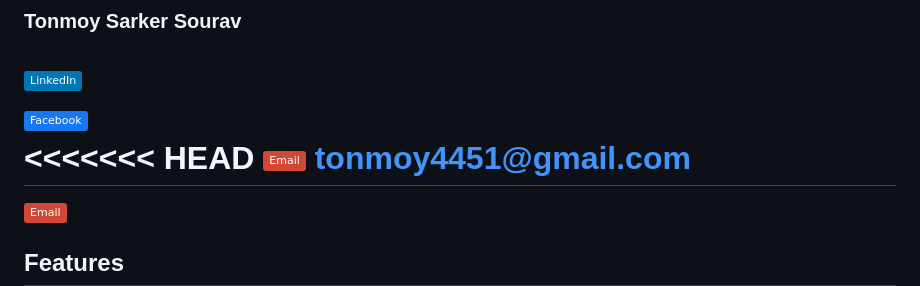
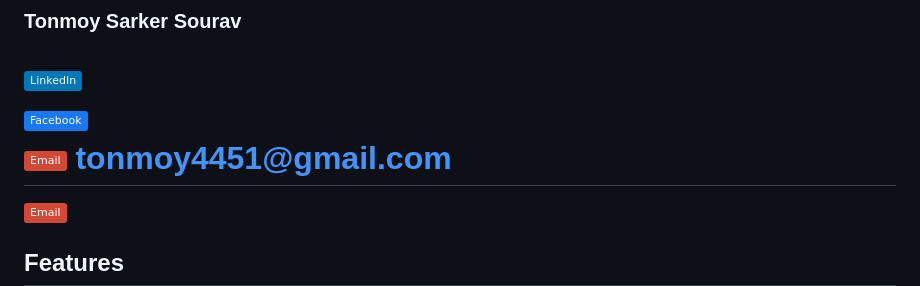
Before and after one commit to tonmoy-y/Smart-LIbrary-Management-System, a Markdown page: README.md, the part around the change. Rendered like a GitHub page; badges without logos.

Commit message:
Fix email display in README.md

```diff
--- a/README.md
+++ b/README.md
@@ -8,7 +8,6 @@ A comprehensive web-based library management system built with PHP and MySQL tha
 
 [![LinkedIn](https://img.shields.io/badge/LinkedIn-0077B5?style=flat&logo=linkedin)](https://www.linkedin.com/in/tonmoyy/)  <br>
 [![Facebook](https://img.shields.io/badge/Facebook-1877F2?style=flat&logo=facebook&logoColor=white)](https://www.facebook.com/realtonmoysarker) <br>
-<<<<<<< HEAD
 [![Email](https://img.shields.io/badge/Email-D14836?style=flat&logo=gmail&logoColor=white)](mailto:tonmoy4451@gmail.com)  tonmoy4451@gmail.com
 =======
 [![Email](https://img.shields.io/badge/Email-D14836?style=flat&logo=gmail&logoColor=white)](mailto:tonmoy4451@gmail.com)
```
